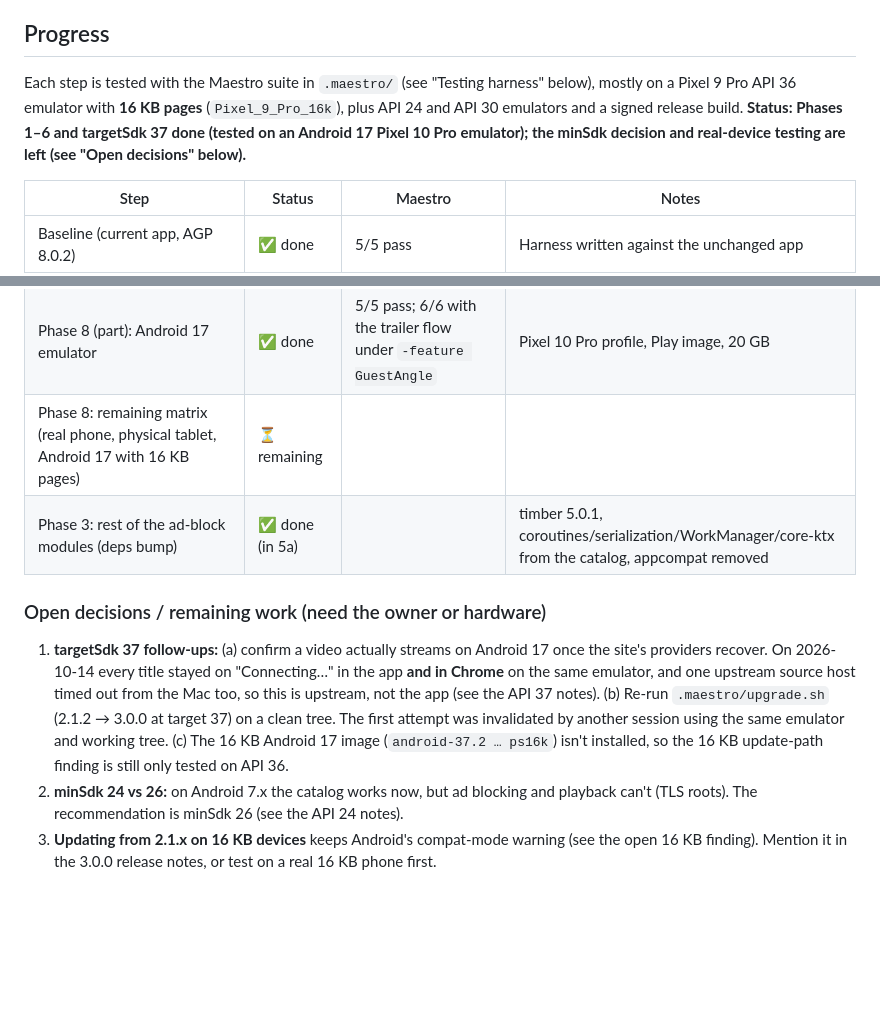
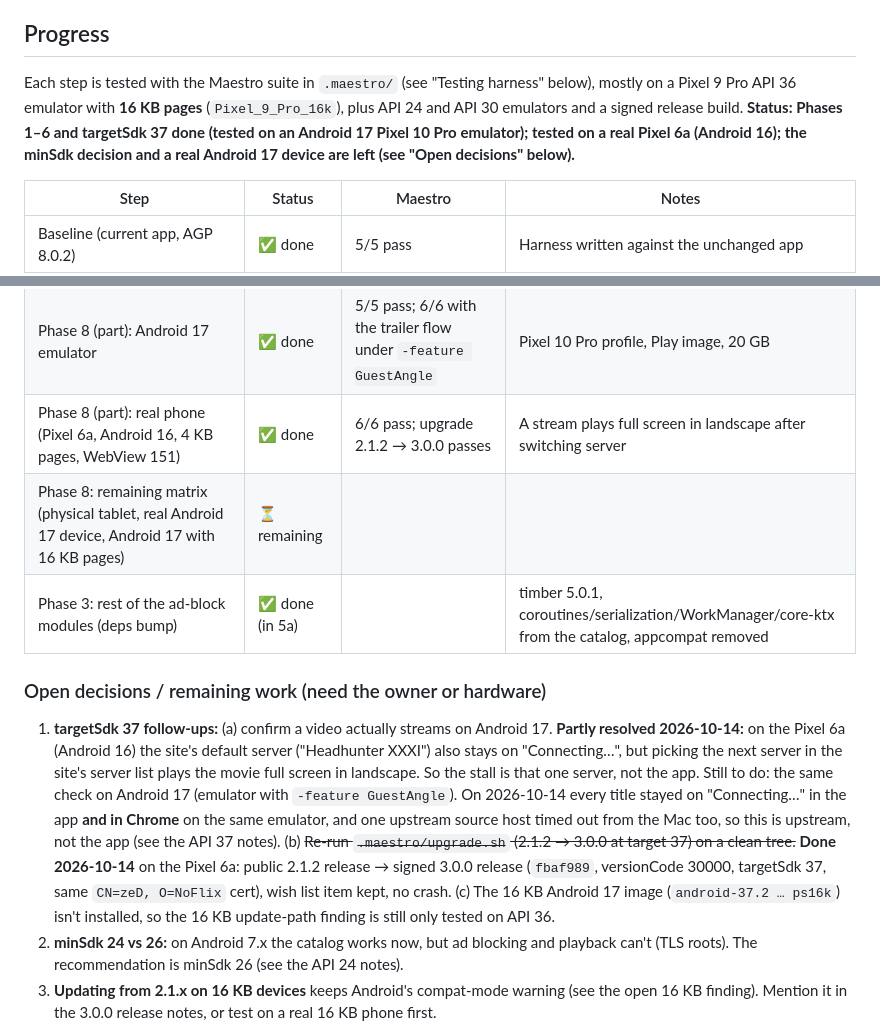
Before and after one commit to zobaer53/NoFlix, a Markdown page: doc/android-17-migration-plan.md, 2 parts joined by grey strips. Drawn GitHub-style; blank space fills up the shorter version.

Commit message:
Record real-device results (Pixel 6a, Android 16) in the plan
Co-Authored-By: Claude Opus 5.5 <noreply@anthropic.com>

```diff
--- a/doc/android-17-migration-plan.md
+++ b/doc/android-17-migration-plan.md
@@ -8,7 +8,7 @@ The plan follows Google's [version upgrade strategy](https://developer.android.c
 
 ## Progress
 
-Each step is tested with the Maestro suite in `.maestro/` (see "Testing harness" below), mostly on a Pixel 9 Pro API 36 emulator with **16 KB pages** (`Pixel_9_Pro_16k`), plus API 24 and API 30 emulators and a signed release build. **Status: Phases 1–6 and targetSdk 37 done (tested on an Android 17 Pixel 10 Pro emulator); the minSdk decision and real-device testing are left (see "Open decisions" below).**
+Each step is tested with the Maestro suite in `.maestro/` (see "Testing harness" below), mostly on a Pixel 9 Pro API 36 emulator with **16 KB pages** (`Pixel_9_Pro_16k`), plus API 24 and API 30 emulators and a signed release build. **Status: Phases 1–6 and targetSdk 37 done (tested on an Android 17 Pixel 10 Pro emulator); tested on a real Pixel 6a (Android 16); the minSdk decision and a real Android 17 device are left (see "Open decisions" below).**
 
 | Step                                                      | Status  | Maestro                          | Notes                                                                                                                         |
 | --------------------------------------------------------- | ------- | -------------------------------- | ----------------------------------------------------------------------------------------------------------------------------- |
@@ -34,12 +34,13 @@ Each step is tested with the Maestro suite in `.maestro/` (see "Testing harness"
 | Room schema export (`androidx.room` plugin, `app/schemas/`) | ✅ done | 5/5 pass + upgrade-in-place pass | Identity hash `318b45f8…` matches existing installs |
 | Phase 8 (part): API 30 (Android 11, 3-button nav) emulator | ✅ done | 5/5 pass (exit 0); re-verified on 16 KB API 36 | Restored the pre-migration nav-bar look (no white scrim) |
 | Phase 8 (part): Android 17 emulator | ✅ done | 5/5 pass; 6/6 with the trailer flow under `-feature GuestAngle` | Pixel 10 Pro profile, Play image, 20 GB |
-| Phase 8: remaining matrix (real phone, physical tablet, Android 17 with 16 KB pages) | ⏳ remaining | | |
+| Phase 8 (part): real phone (Pixel 6a, Android 16, 4 KB pages, WebView 151) | ✅ done | 6/6 pass; upgrade 2.1.2 → 3.0.0 passes | A stream plays full screen in landscape after switching server |
+| Phase 8: remaining matrix (physical tablet, real Android 17 device, Android 17 with 16 KB pages) | ⏳ remaining | | |
 | Phase 3: rest of the ad-block modules (deps bump) | ✅ done (in 5a) | | timber 5.0.1, coroutines/serialization/WorkManager/core-ktx from the catalog, appcompat removed |
 
 ### Open decisions / remaining work (need the owner or hardware)
 
-1. **targetSdk 37 follow-ups:** (a) confirm a video actually streams on Android 17 once the site's providers recover. On 2026-10-14 every title stayed on "Connecting…" in the app **and in Chrome** on the same emulator, and one upstream source host timed out from the Mac too, so this is upstream, not the app (see the API 37 notes). (b) Re-run `.maestro/upgrade.sh` (2.1.2 → 3.0.0 at target 37) on a clean tree. The first attempt was invalidated by another session using the same emulator and working tree. (c) The 16 KB Android 17 image (`android-37.2 … ps16k`) isn't installed, so the 16 KB update-path finding is still only tested on API 36.
+1. **targetSdk 37 follow-ups:** (a) confirm a video actually streams on Android 17. **Partly resolved 2026-10-14:** on the Pixel 6a (Android 16) the site's default server ("Headhunter XXXI") also stays on "Connecting…", but picking the next server in the site's server list plays the movie full screen in landscape. So the stall is that one server, not the app. Still to do: the same check on Android 17 (emulator with `-feature GuestAngle`). On 2026-10-14 every title stayed on "Connecting…" in the app **and in Chrome** on the same emulator, and one upstream source host timed out from the Mac too, so this is upstream, not the app (see the API 37 notes). (b) ~~Re-run `.maestro/upgrade.sh` (2.1.2 → 3.0.0 at target 37) on a clean tree.~~ **Done 2026-10-14** on the Pixel 6a: public 2.1.2 release → signed 3.0.0 release (`fbaf989`, versionCode 30000, targetSdk 37, same `CN=zeD, O=NoFlix` cert), wish list item kept, no crash. (c) The 16 KB Android 17 image (`android-37.2 … ps16k`) isn't installed, so the 16 KB update-path finding is still only tested on API 36.
 2. **minSdk 24 vs 26:** on Android 7.x the catalog works now, but ad blocking and playback can't (TLS roots). The recommendation is minSdk 26 (see the API 24 notes).
 3. **Updating from 2.1.x on 16 KB devices** keeps Android's compat-mode warning (see the open 16 KB finding). Mention it in the 3.0.0 release notes, or test on a real 16 KB phone first.
 4. **Release:** merging `upgrade` into `master` publishes **3.0.0** through CI. Do it after a real-phone smoke test.
```
